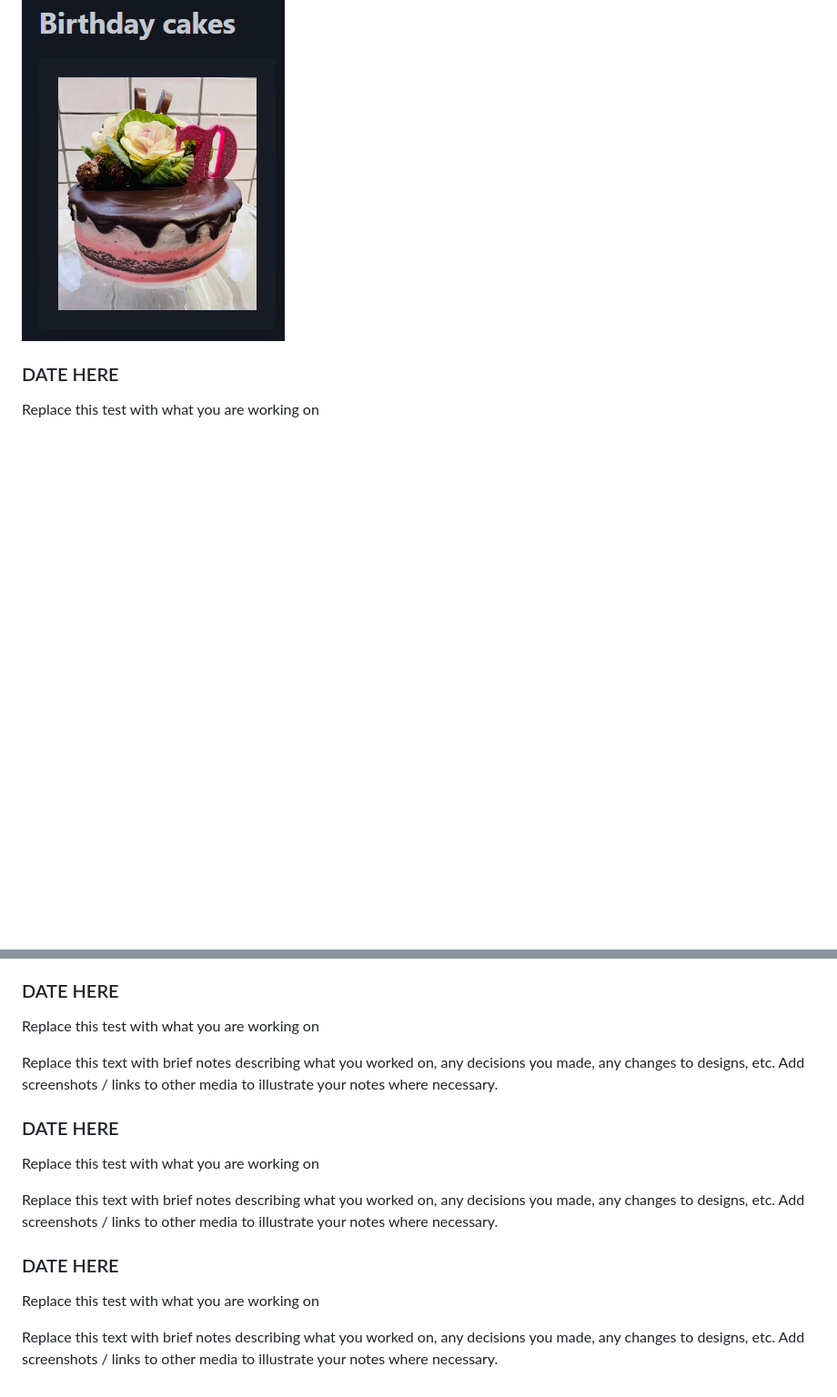
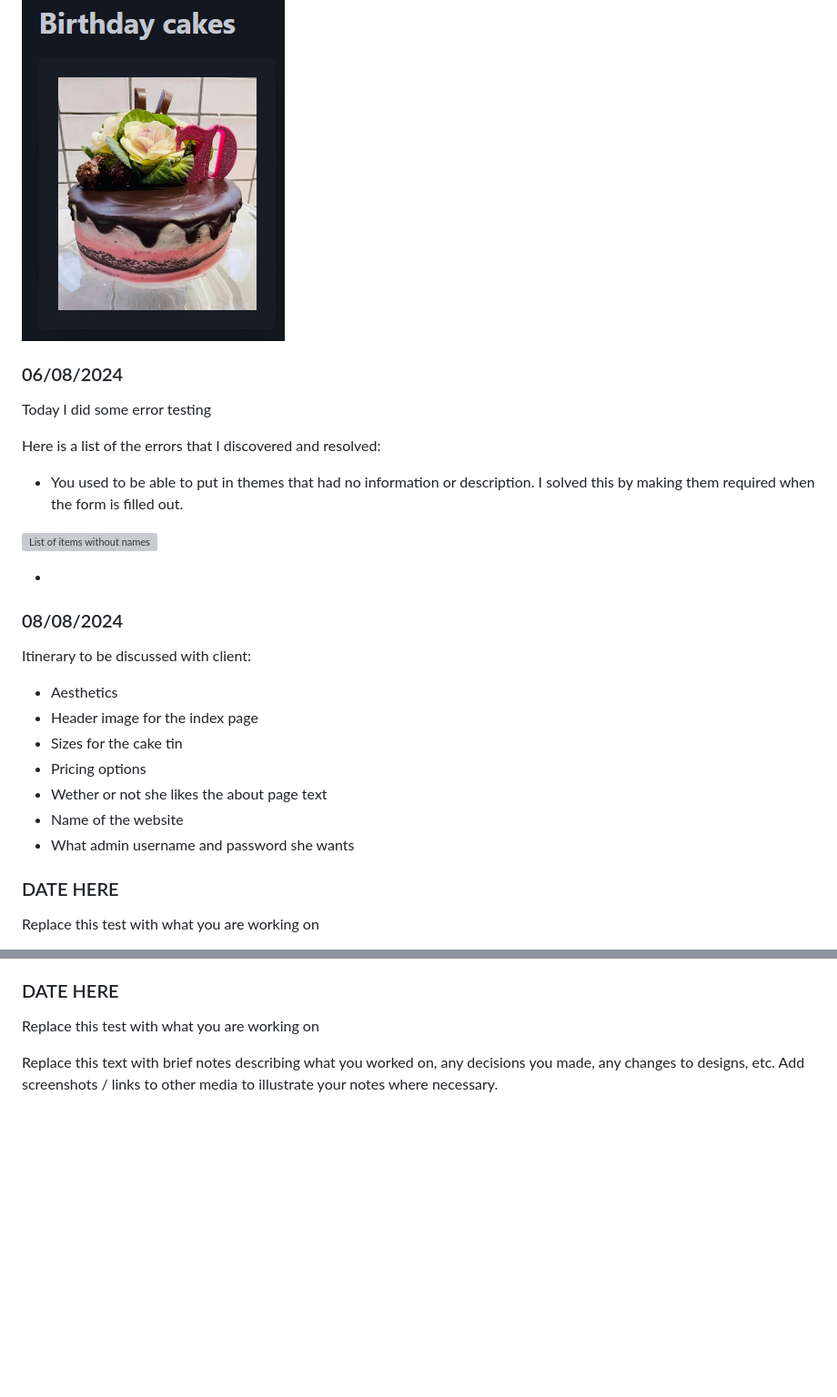
Before and after one commit to waimea-hwstringer/200assessment, a Markdown page: docs/Development.md, 2 parts joined by grey strips. Shown: that part at 91% size. Drawn GitHub-style; blank space fills up the shorter version; grey boxes are pictures that could not be loaded.

```diff
--- a/docs/Development.md
+++ b/docs/Development.md
@@ -162,6 +162,30 @@ Before the implementing the change:
 After (Not super different but cleaner):
 
 ![image without title](images/DEVexample-no-title.png)
+
+### 06/08/2024
+
+Today I did some error testing
+
+Here is a list of the errors that I discovered and resolved:
+
+- You used to be able to put in themes that had no information or description. I solved this by making them required when the form is filled out.
+
+![List of items without names](images/DEVempty-names.png)
+
+-
+
+### 08/08/2024
+
+Itinerary to be discussed with client:
+
+- Aesthetics
+- Header image for the index page
+- Sizes for the cake tin
+- Pricing options
+- Wether or not she likes the about page text
+- Name of the website
+- What admin username and password she wants
 
 ### DATE HERE
 
@@ -180,15 +204,3 @@ Replace this text with brief notes describing what you worked on, any decisions
 Replace this test with what you are working on
 
 Replace this text with brief notes describing what you worked on, any decisions you made, any changes to designs, etc. Add screenshots / links to other media to illustrate your notes where necessary.
-
-### DATE HERE
-
-Replace this test with what you are working on
-
-Replace this text with brief notes describing what you worked on, any decisions you made, any changes to designs, etc. Add screenshots / links to other media to illustrate your notes where necessary.
-
-### DATE HERE
-
-Replace this test with what you are working on
-
-Replace this text with brief notes describing what you worked on, any decisions you made, any changes to designs, etc. Add screenshots / links to other media to illustrate your notes where necessary.
```
Also changed, not shown: other parts of docs/Development.md (+1 -1 lines), docs/DEVempty-names.png (added), docs/images/DEVexample-title.png (renamed from docs/image.png), 7 other files.
